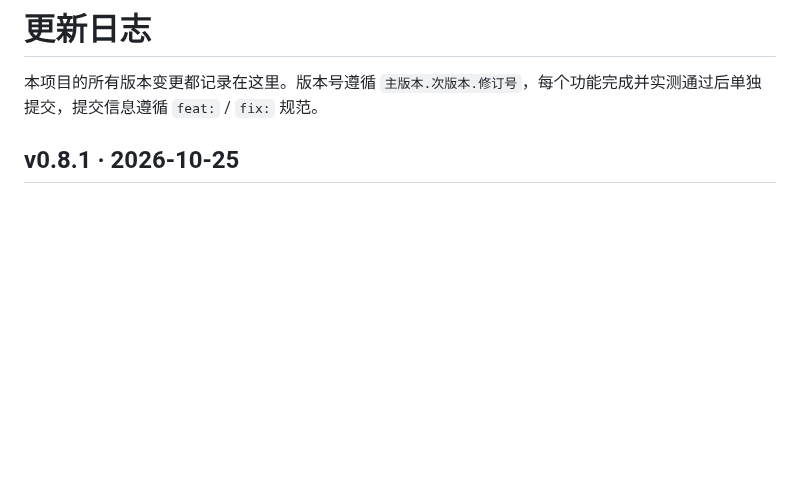
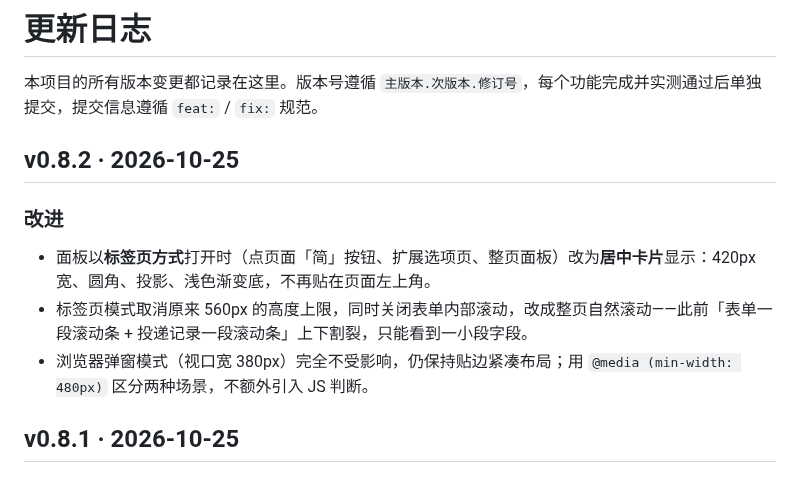
Before and after one commit to Hcir782/job-helper-extension, a Markdown page: CHANGELOG.md, the part around the change. Drawn GitHub-style; blank space fills up the shorter version.

```diff
--- a/CHANGELOG.md
+++ b/CHANGELOG.md
@@ -1,6 +1,14 @@
 # 更新日志
 
 本项目的所有版本变更都记录在这里。版本号遵循 `主版本.次版本.修订号`，每个功能完成并实测通过后单独提交，提交信息遵循 `feat:` / `fix:` 规范。
+
+## v0.8.2 · 2026-10-25
+
+### 改进
+
+- 面板以**标签页方式**打开时（点页面「简」按钮、扩展选项页、整页面板）改为**居中卡片**显示：420px 宽、圆角、投影、浅色渐变底，不再贴在页面左上角。
+- 标签页模式取消原来 560px 的高度上限，同时关闭表单内部滚动，改成整页自然滚动——此前「表单一段滚动条 + 投递记录一段滚动条」上下割裂，只能看到一小段字段。
+- 浏览器弹窗模式（视口宽 380px）完全不受影响，仍保持贴边紧凑布局；用 `@media (min-width: 480px)` 区分两种场景，不额外引入 JS 判断。
 
 ## v0.8.1 · 2026-10-25
 
```
Also changed, not shown: README.md (+6 -1 lines), docs/screenshot-fields.png, docs/screenshot-panel.png, docs/screenshot-tab.png (added), 2 other files.
